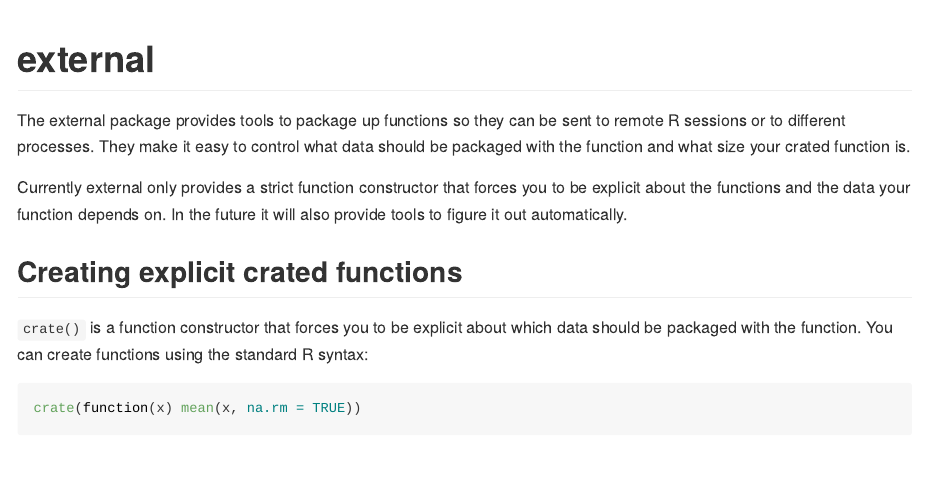
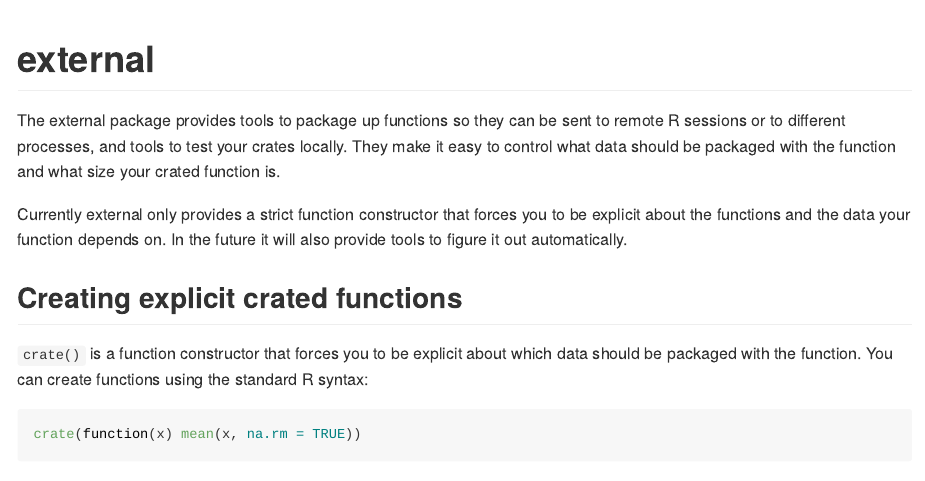
Before and after one commit to r-lib/carrier, an R Markdown document (README.Rmd): the page in a window 1100 px wide, from its top. Rendered offline with R 4.5, knitr and Pandoc, with nearby package versions; some code elsewhere in the file could not run offline.

Commit message:
Mention tools to help test crates locally

```diff
--- a/README.Rmd
+++ b/README.Rmd
@@ -17,7 +17,7 @@ library("external")
 
 # external
 
-The external package provides tools to package up functions so they can be sent to remote R sessions or to different processes. They make it easy to control what data should be packaged with the function and what size your crated function is.
+The external package provides tools to package up functions so they can be sent to remote R sessions or to different processes, and tools to test your crates locally. They make it easy to control what data should be packaged with the function and what size your crated function is.
 
 Currently external only provides a strict function constructor that forces you to be explicit about the functions and the data your function depends on. In the future it will also provide tools to figure it out automatically.
 
```
